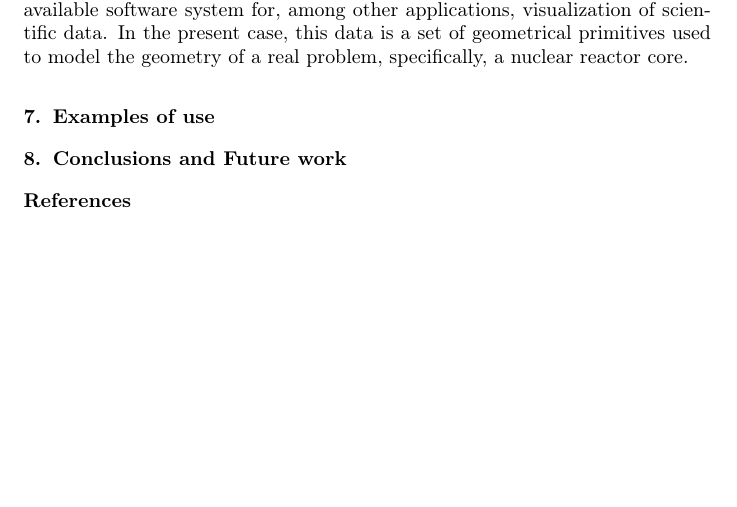
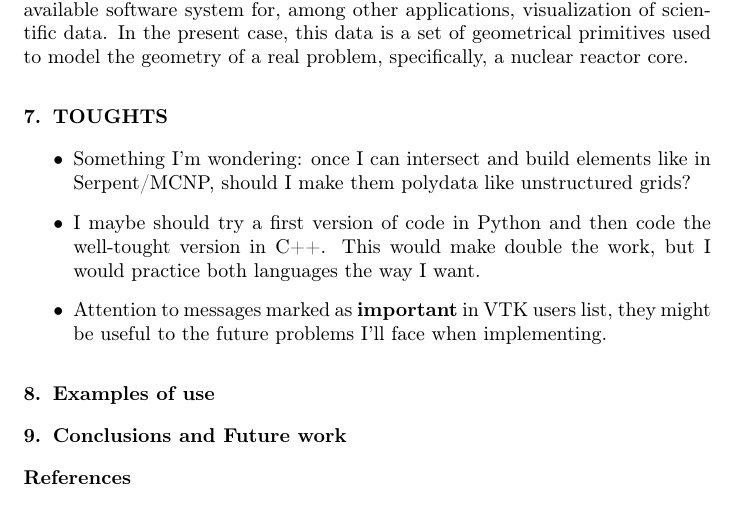
Before and after one commit to vitorvas/pp-csg, a LaTeX paper (pp-csg.tex): part of page 3 of 3, cut so that both start at the same text, the shorter picture padded with empty space. Compiled offline with pdfLaTeX.

Commit message:
Comments on future steps.

```diff
--- a/pp-csg.tex
+++ b/pp-csg.tex
@@ -120,6 +120,17 @@ scientific data. In the present case, this data is a set of geometrical
 primitives used to model the geometry of a real problem, specifically, a
 nuclear reactor core.
 
+\section{TOUGHTS}
+
+\begin{itemize}
+
+    \item Something I'm wondering: once I can intersect and build elements like in Serpent/MCNP, should I make
+      them polydata like unstructured grids?
+    \item I maybe should try a first version of code in Python and then code the well-tought version in C++. This would make double the work, but I would practice both languages the way I want.
+    \item Attention to messages marked as \textbf{important} in VTK users list, they might be useful to the future problems I'll face when implementing.
+
+\end{itemize}
+
 \section{Examples of use}
 
 \section{Conclusions and Future work}
```
